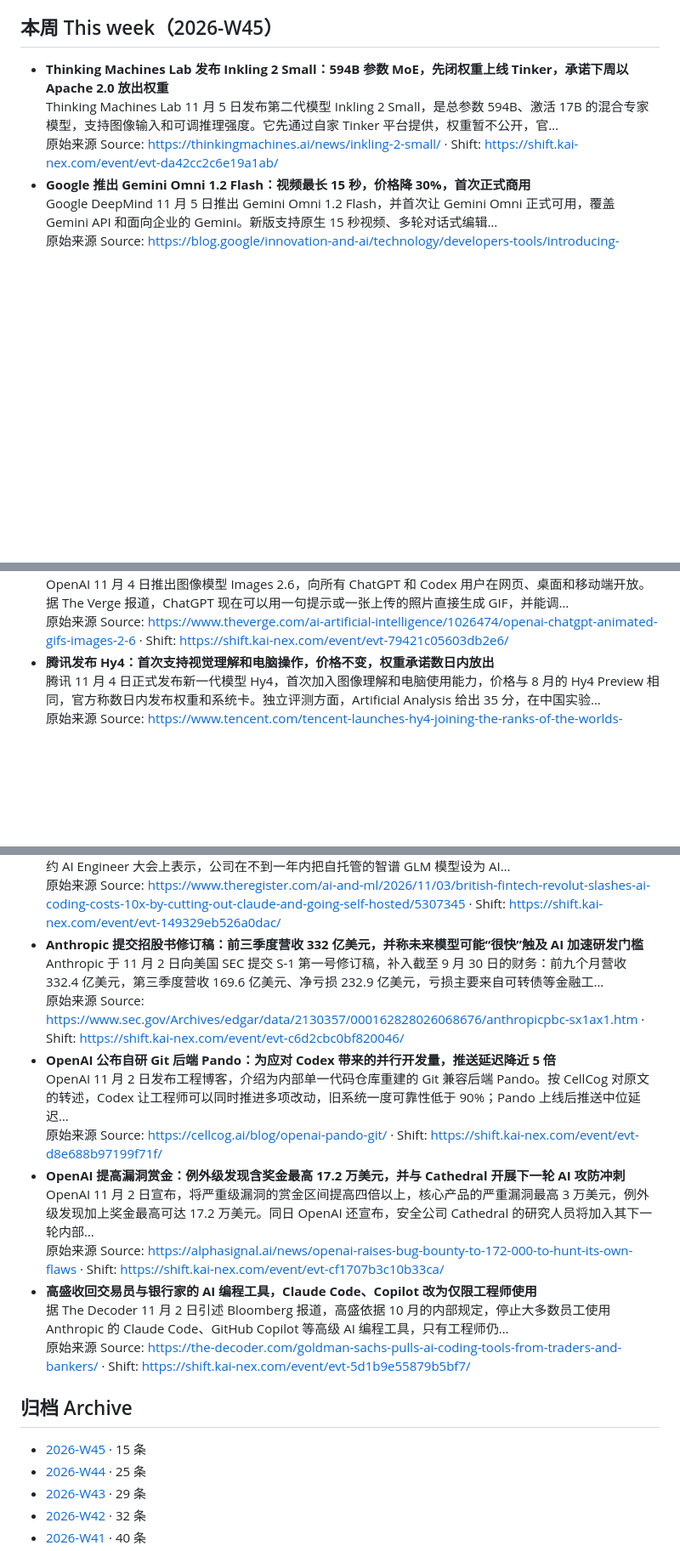
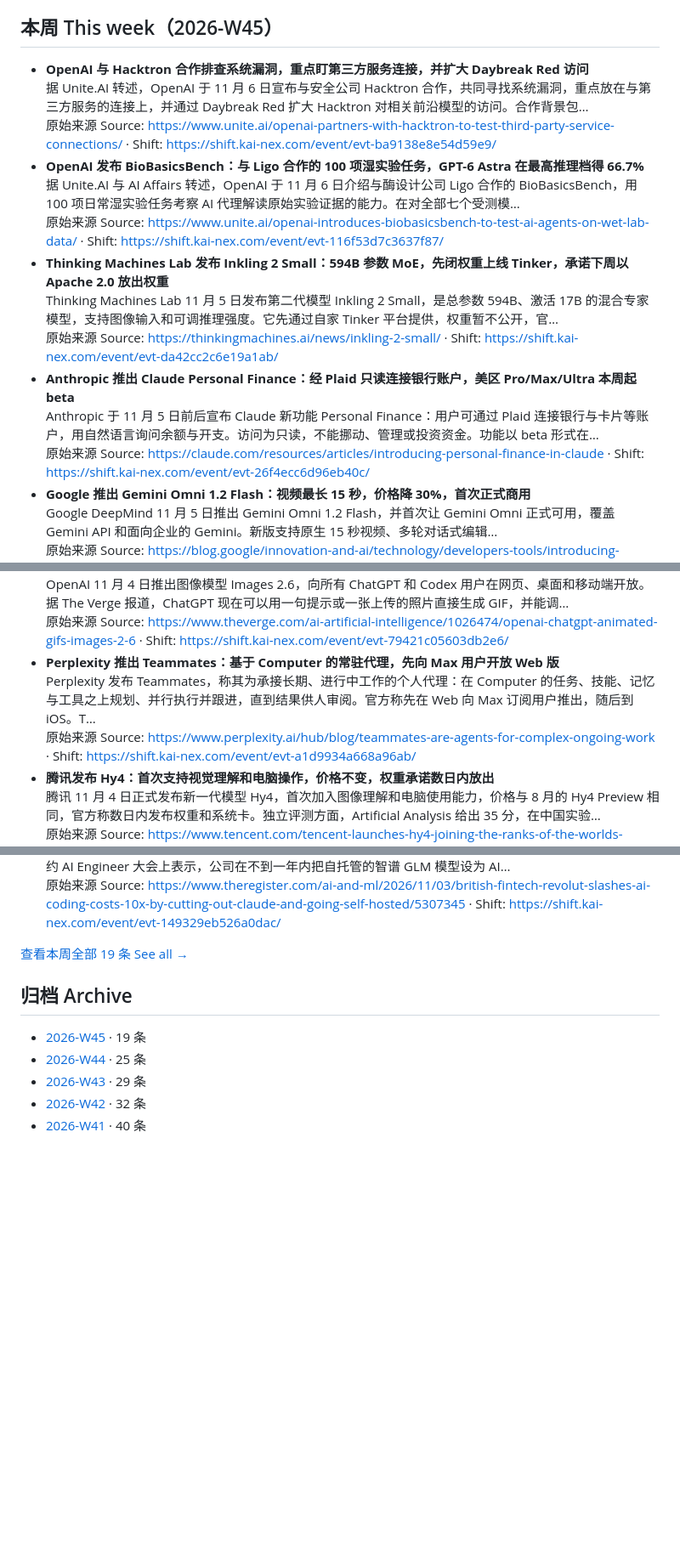
Before and after one commit to orocoa/shift, a Markdown page: README.md, 3 parts joined by grey strips. Shown at 85% size. GitHub-like rendering; blank space fills up the shorter version.

Commit message:
weekly: W45 15->19 (2026-11-07 noon) + README

```diff
--- a/README.md
+++ b/README.md
@@ -51,9 +51,18 @@
 <!-- THIS_WEEK:START -->
 ## 本周 This week（2026-W45）
 
+- **OpenAI 与 Hacktron 合作排查系统漏洞，重点盯第三方服务连接，并扩大 Daybreak Red 访问**
+  据 Unite.AI 转述，OpenAI 于 11 月 6 日宣布与安全公司 Hacktron 合作，共同寻找系统漏洞，重点放在与第三方服务的连接上，并通过 Daybreak Red 扩大 Hacktron 对相关前沿模型的访问。合作背景包…
+  原始来源 Source: <https://www.unite.ai/openai-partners-with-hacktron-to-test-third-party-service-connections/> · Shift: <https://shift.kai-nex.com/event/evt-ba9138e8e54d59e9/>
+- **OpenAI 发布 BioBasicsBench：与 Ligo 合作的 100 项湿实验任务，GPT-6 Astra 在最高推理档得 66.7%**
+  据 Unite.AI 与 AI Affairs 转述，OpenAI 于 11 月 6 日介绍与酶设计公司 Ligo 合作的 BioBasicsBench，用 100 项日常湿实验任务考察 AI 代理解读原始实验证据的能力。在对全部七个受测模…
+  原始来源 Source: <https://www.unite.ai/openai-introduces-biobasicsbench-to-test-ai-agents-on-wet-lab-data/> · Shift: <https://shift.kai-nex.com/event/evt-116f53d7c3637f87/>
 - **Thinking Machines Lab 发布 Inkling 2 Small：594B 参数 MoE，先闭权重上线 Tinker，承诺下周以 Apache 2.0 放出权重**
   Thinking Machines Lab 11 月 5 日发布第二代模型 Inkling 2 Small，是总参数 594B、激活 17B 的混合专家模型，支持图像输入和可调推理强度。它先通过自家 Tinker 平台提供，权重暂不公开，官…
   原始来源 Source: <https://thinkingmachines.ai/news/inkling-2-small/> · Shift: <https://shift.kai-nex.com/event/evt-da42cc2c6e19a1ab/>
+- **Anthropic 推出 Claude Personal Finance：经 Plaid 只读连接银行账户，美区 Pro/Max/Ultra 本周起 beta**
+  Anthropic 于 11 月 5 日前后宣布 Claude 新功能 Personal Finance：用户可通过 Plaid 连接银行与卡片等账户，用自然语言询问余额与开支。访问为只读，不能挪动、管理或投资资金。功能以 beta 形式在…
+  原始来源 Source: <https://claude.com/resources/articles/introducing-personal-finance-in-claude> · Shift: <https://shift.kai-nex.com/event/evt-26f4ecc6d96eb40c/>
 - **Google 推出 Gemini Omni 1.2 Flash：视频最长 15 秒，价格降 30%，首次正式商用**
   Google DeepMind 11 月 5 日推出 Gemini Omni 1.2 Flash，并首次让 Gemini Omni 正式可用，覆盖 Gemini API 和面向企业的 Gemini。新版支持原生 15 秒视频、多轮对话式编辑…
   原始来源 Source: <https://blog.google/innovation-and-ai/technology/developers-tools/introducing-gemini-omni-1-2-flash/> · Shift: <https://shift.kai-nex.com/event/evt-1ecff2f34ecddc94/>
@@ -66,6 +75,9 @@
 - **OpenAI 推出 Images 2.6：ChatGPT 可直接生成并逐帧编辑 GIF，API 上线 GPT-Image-2.6 Flare 与 Sunburst**
   OpenAI 11 月 4 日推出图像模型 Images 2.6，向所有 ChatGPT 和 Codex 用户在网页、桌面和移动端开放。据 The Verge 报道，ChatGPT 现在可以用一句提示或一张上传的照片直接生成 GIF，并能调…
   原始来源 Source: <https://www.theverge.com/ai-artificial-intelligence/1026474/openai-chatgpt-animated-gifs-images-2-6> · Shift: <https://shift.kai-nex.com/event/evt-79421c05603db2e6/>
+- **Perplexity 推出 Teammates：基于 Computer 的常驻代理，先向 Max 用户开放 Web 版**
+  Perplexity 发布 Teammates，称其为承接长期、进行中工作的个人代理：在 Computer 的任务、技能、记忆与工具之上规划、并行执行并跟进，直到结果供人审阅。官方称先在 Web 向 Max 订阅用户推出，随后到 iOS。T…
+  原始来源 Source: <https://www.perplexity.ai/hub/blog/teammates-are-agents-for-complex-ongoing-work> · Shift: <https://shift.kai-nex.com/event/evt-a1d9934a668a96ab/>
 - **腾讯发布 Hy4：首次支持视觉理解和电脑操作，价格不变，权重承诺数日内放出**
   腾讯 11 月 4 日正式发布新一代模型 Hy4，首次加入图像理解和电脑使用能力，价格与 8 月的 Hy4 Preview 相同，官方称数日内发布权重和系统卡。独立评测方面，Artificial Analysis 给出 35 分，在中国实验…
   原始来源 Source: <https://www.tencent.com/tencent-launches-hy4-joining-the-ranks-of-the-worlds-leading-open-source-ai-models/> · Shift: <https://shift.kai-nex.com/event/evt-c70e7345188cb24b/>
@@ -84,23 +96,13 @@
 - **Revolut 把自托管 GLM 设为默认 AI 编程模型，称推理成本降约九成，替代 Claude Code 等商用工具**
   据 The Register 11 月 3 日报道，英国金融科技公司 Revolut 运维与基础设施负责人 David Abitbol 在上月纽约 AI Engineer 大会上表示，公司在不到一年内把自托管的智谱 GLM 模型设为 AI…
   原始来源 Source: <https://www.theregister.com/ai-and-ml/2026/11/03/british-fintech-revolut-slashes-ai-coding-costs-10x-by-cutting-out-claude-and-going-self-hosted/5307345> · Shift: <https://shift.kai-nex.com/event/evt-149329eb526a0dac/>
-- **Anthropic 提交招股书修订稿：前三季度营收 332 亿美元，并称未来模型可能“很快”触及 AI 加速研发门槛**
-  Anthropic 于 11 月 2 日向美国 SEC 提交 S-1 第一号修订稿，补入截至 9 月 30 日的财务：前九个月营收 332.4 亿美元，第三季度营收 169.6 亿美元、净亏损 232.9 亿美元，亏损主要来自可转债等金融工…
-  原始来源 Source: <https://www.sec.gov/Archives/edgar/data/2130357/000162828026068676/anthropicpbc-sx1ax1.htm> · Shift: <https://shift.kai-nex.com/event/evt-c6d2cbc0bf820046/>
-- **OpenAI 公布自研 Git 后端 Pando：为应对 Codex 带来的并行开发量，推送延迟降近 5 倍**
-  OpenAI 11 月 2 日发布工程博客，介绍为内部单一代码仓库重建的 Git 兼容后端 Pando。按 CellCog 对原文的转述，Codex 让工程师可以同时推进多项改动，旧系统一度可靠性低于 90%；Pando 上线后推送中位延迟…
-  原始来源 Source: <https://cellcog.ai/blog/openai-pando-git/> · Shift: <https://shift.kai-nex.com/event/evt-d8e688b97199f71f/>
-- **OpenAI 提高漏洞赏金：例外级发现含奖金最高 17.2 万美元，并与 Cathedral 开展下一轮 AI 攻防冲刺**
-  OpenAI 11 月 2 日宣布，将严重级漏洞的赏金区间提高四倍以上，核心产品的严重漏洞最高 3 万美元，例外级发现加上奖金最高可达 17.2 万美元。同日 OpenAI 还宣布，安全公司 Cathedral 的研究人员将加入其下一轮内部…
-  原始来源 Source: <https://alphasignal.ai/news/openai-raises-bug-bounty-to-172-000-to-hunt-its-own-flaws> · Shift: <https://shift.kai-nex.com/event/evt-cf1707b3c10b33ca/>
-- **高盛收回交易员与银行家的 AI 编程工具，Claude Code、Copilot 改为仅限工程师使用**
-  据 The Decoder 11 月 2 日引述 Bloomberg 报道，高盛依据 10 月的内部规定，停止大多数员工使用 Anthropic 的 Claude Code、GitHub Copilot 等高级 AI 编程工具，只有工程师仍…
-  原始来源 Source: <https://the-decoder.com/goldman-sachs-pulls-ai-coding-tools-from-traders-and-bankers/> · Shift: <https://shift.kai-nex.com/event/evt-5d1b9e55879b5bf7/>
+
+[查看本周全部 19 条 See all →](weekly/2026-W45.md)
 <!-- THIS_WEEK:END -->
 
 <!-- ARCHIVE:START -->
 ## 归档 Archive
-- [2026-W45](weekly/2026-W45.md) · 15 条
+- [2026-W45](weekly/2026-W45.md) · 19 条
 - [2026-W44](weekly/2026-W44.md) · 25 条
 - [2026-W43](weekly/2026-W43.md) · 29 条
 - [2026-W42](weekly/2026-W42.md) · 32 条
```
Also changed, not shown: weekly/2026-W45.md (+13 -1 lines).
